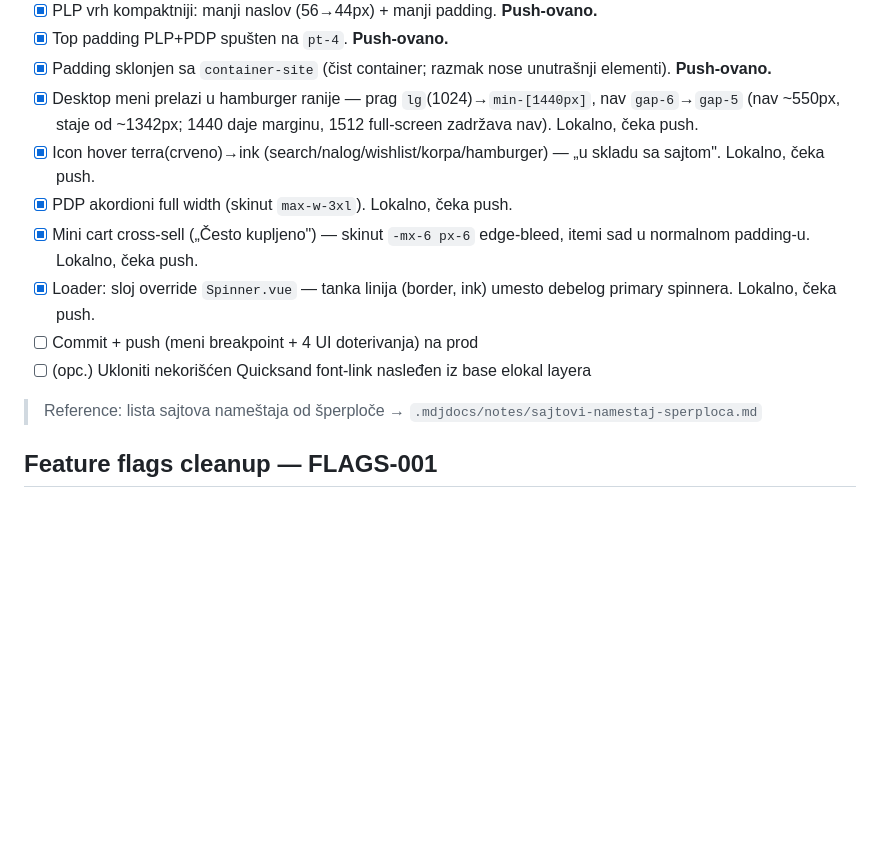
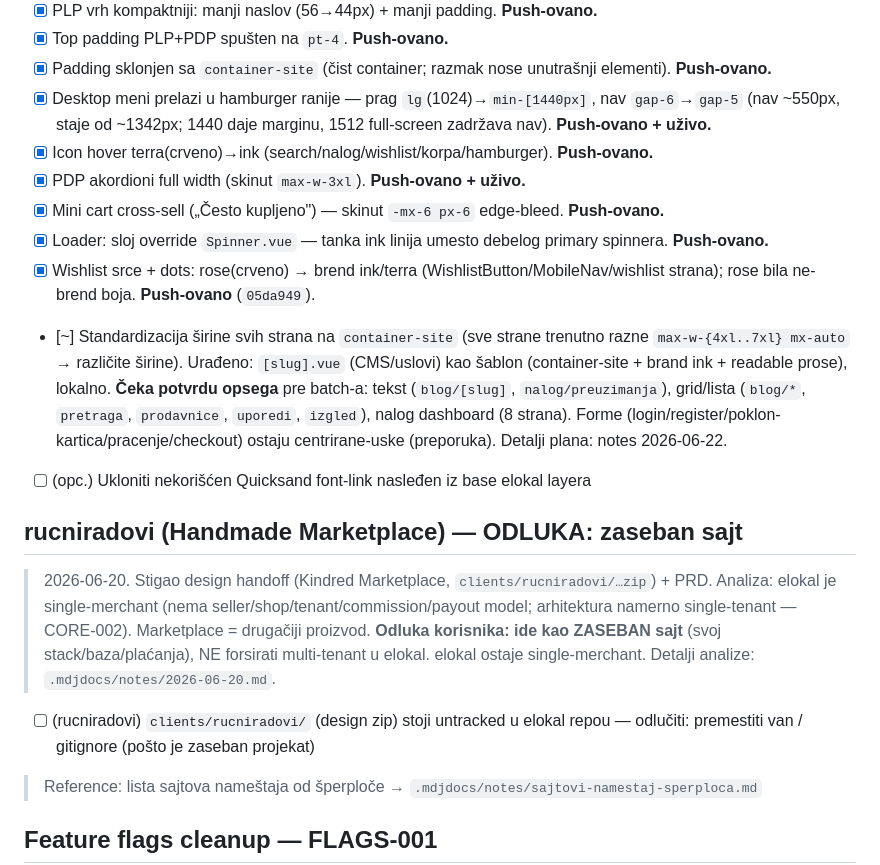
Before and after one commit to milosdjoric/elokal, a Markdown page: .mdjdocs/todo.md, the part around the change. GitHub-like rendering; blank space fills up the shorter version.

Commit message:
docs(mdjdocs): session notes 2026-06-20/22 + page-width todo

```diff
--- a/.mdjdocs/todo.md
+++ b/.mdjdocs/todo.md
@@ -183,13 +183,24 @@ Verzija format: `v0.{faza}.{sekcija}` — svaka sekcija = jedan release.
 - [x] PLP vrh kompaktniji: manji naslov (56→44px) + manji padding. **Push-ovano.**
 - [x] Top padding PLP+PDP spušten na `pt-4`. **Push-ovano.**
 - [x] Padding sklonjen sa `container-site` (čist container; razmak nose unutrašnji elementi). **Push-ovano.**
-- [x] Desktop meni prelazi u hamburger ranije — prag `lg`(1024)→`min-[1440px]`, nav `gap-6`→`gap-5` (nav ~550px, staje od ~1342px; 1440 daje marginu, 1512 full-screen zadržava nav). Lokalno, čeka push.
-- [x] Icon hover terra(crveno)→ink (search/nalog/wishlist/korpa/hamburger) — „u skladu sa sajtom". Lokalno, čeka push.
-- [x] PDP akordioni full width (skinut `max-w-3xl`). Lokalno, čeka push.
-- [x] Mini cart cross-sell („Često kupljeno") — skinut `-mx-6 px-6` edge-bleed, itemi sad u normalnom padding-u. Lokalno, čeka push.
-- [x] Loader: sloj override `Spinner.vue` — tanka linija (border, ink) umesto debelog primary spinnera. Lokalno, čeka push.
-- [ ] Commit + push (meni breakpoint + 4 UI doterivanja) na prod
+- [x] Desktop meni prelazi u hamburger ranije — prag `lg`(1024)→`min-[1440px]`, nav `gap-6`→`gap-5` (nav ~550px, staje od ~1342px; 1440 daje marginu, 1512 full-screen zadržava nav). **Push-ovano + uživo.**
+- [x] Icon hover terra(crveno)→ink (search/nalog/wishlist/korpa/hamburger). **Push-ovano.**
+- [x] PDP akordioni full width (skinut `max-w-3xl`). **Push-ovano + uživo.**
+- [x] Mini cart cross-sell („Često kupljeno") — skinut `-mx-6 px-6` edge-bleed. **Push-ovano.**
+- [x] Loader: sloj override `Spinner.vue` — tanka ink linija umesto debelog primary spinnera. **Push-ovano.**
+- [x] Wishlist srce + dots: rose(crveno) → brend ink/terra (WishlistButton/MobileNav/wishlist strana); rose bila ne-brend boja. **Push-ovano** (`05da949`).
+- [~] Standardizacija širine svih strana na `container-site` (sve strane trenutno razne `max-w-{4xl..7xl} mx-auto` → različite širine). Urađeno: `[slug].vue` (CMS/uslovi) kao šablon (container-site + brand ink + readable prose), lokalno. **Čeka potvrdu opsega** pre batch-a: tekst (`blog/[slug]`, `nalog/preuzimanja`), grid/lista (`blog/*`, `pretraga`, `prodavnice`, `uporedi`, `izgled`), nalog dashboard (8 strana). Forme (login/register/poklon-kartica/pracenje/checkout) ostaju centrirane-uske (preporuka). Detalji plana: notes 2026-06-22.
 - [ ] (opc.) Ukloniti nekorišćen Quicksand font-link nasleđen iz base elokal layera
+
+## rucniradovi (Handmade Marketplace) — ODLUKA: zaseban sajt
+
+> 2026-06-20. Stigao design handoff (Kindred Marketplace, `clients/rucniradovi/…zip`) + PRD.
+> Analiza: elokal je single-merchant (nema seller/shop/tenant/commission/payout model; arhitektura
+> namerno single-tenant — CORE-002). Marketplace = drugačiji proizvod.
+> **Odluka korisnika: ide kao ZASEBAN sajt** (svoj stack/baza/plaćanja), NE forsirati multi-tenant u elokal.
+> elokal ostaje single-merchant. Detalji analize: `.mdjdocs/notes/2026-06-20.md`.
+
+- [ ] (rucniradovi) `clients/rucniradovi/` (design zip) stoji untracked u elokal repou — odlučiti: premestiti van / gitignore (pošto je zaseban projekat)
 
 > Reference: lista sajtova nameštaja od šperploče → `.mdjdocs/notes/sajtovi-namestaj-sperploca.md`
 
```
Also changed, not shown: .mdjdocs/notes/2026-06-20.md (added, +141 -0 lines), .mdjdocs/notes/2026-06-22.md (added, +56 -0 lines).
